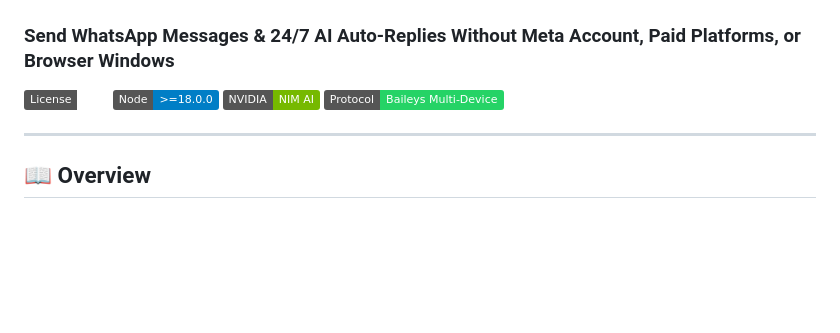
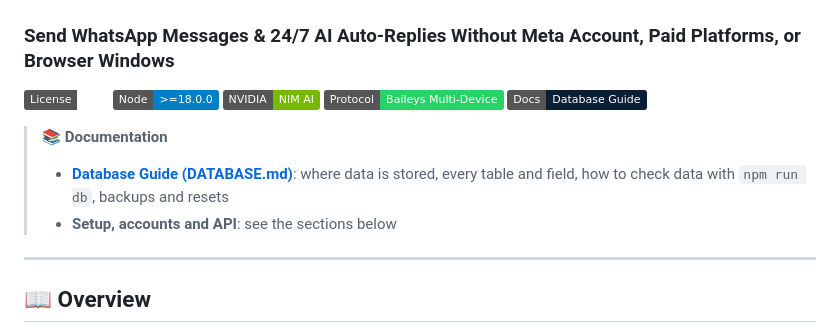
Before and after one commit to BanshwarTech/WA-Direct-Automation, a Markdown page: README.md, the part around the change. Drawn GitHub-style; badges without logos; blank space fills up the shorter version.

Commit message:
docs: link the Database Guide from the top of the README
Co-Authored-By: Claude Opus 5.5 <noreply@anthropic.com>

```diff
--- a/README.md
+++ b/README.md
@@ -5,6 +5,11 @@
 [![Node: >=18](https://img.shields.io/badge/Node-%3E%3D18.0.0-blue.svg)](https://nodejs.org)
 [![NVIDIA NIM](https://img.shields.io/badge/NVIDIA-NIM%20AI-76B900.svg)](https://build.nvidia.com)
 [![Protocol: Baileys](https://img.shields.io/badge/Protocol-Baileys%20Multi--Device-25D366.svg)](https://github.com/WhiskeySockets/Baileys)
+[![Docs: Database guide](https://img.shields.io/badge/Docs-Database%20Guide-0a1f33.svg)](DATABASE.md)
+
+> 📚 **Documentation**
+> - **[Database Guide (DATABASE.md)](DATABASE.md)**: where data is stored, every table and field, how to check data with `npm run db`, backups and resets
+> - **Setup, accounts and API**: see the sections below
 
 ---
 
```
